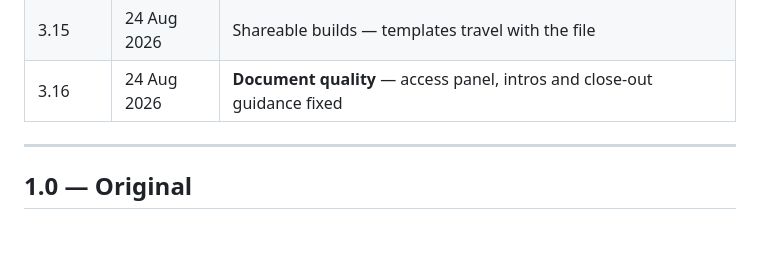
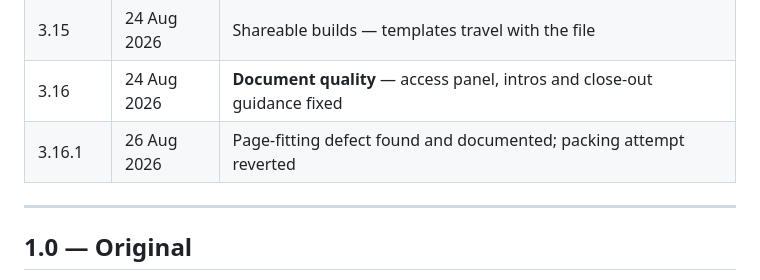
Before and after one commit to bmcprocore/SOP-Studio, a Markdown page: VERSION-HISTORY.md, the part around the change. Drawn GitHub-style; blank space fills up the shorter version.

```diff
--- a/VERSION-HISTORY.md
+++ b/VERSION-HISTORY.md
@@ -26,6 +26,7 @@ circulation; no technical knowledge assumed.
 | 3.14 | 21 Aug 2026 | Review simplified — one place to decide, one to understand |
 | 3.15 | 24 Aug 2026 | Shareable builds — templates travel with the file |
 | 3.16 | 24 Aug 2026 | **Document quality** — access panel, intros and close-out guidance fixed |
+| 3.16.1 | 26 Aug 2026 | Page-fitting defect found and documented; packing attempt reverted |
 
 ---
 
```
Also changed, not shown: docs/pagination-defect.md (added, +53 -0 lines).
